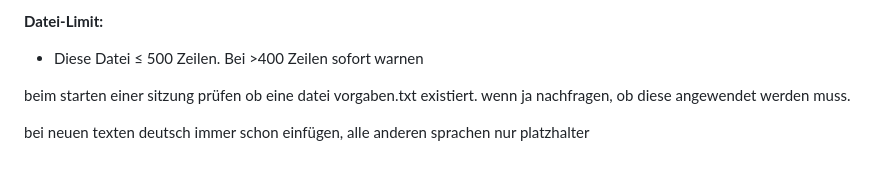
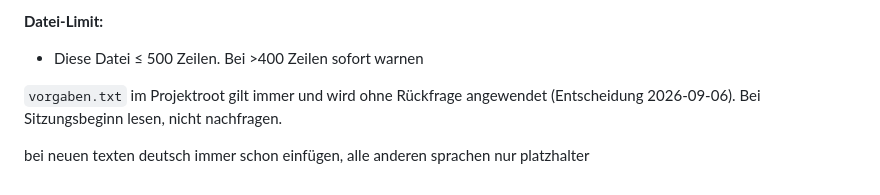
Before and after one commit to DSpayreR6/nico, a Markdown page: CLAUDE.md, the part around the change. GitHub-like rendering.

Commit message:
Regeln: vorgaben.txt gilt immer, ohne Rückfrage
Bisher wurde bei Sitzungsbeginn nachgefragt, ob die Vorgaben angewendet
werden sollen. Entscheidung 2026-09-06: gelten immer.

Co-Authored-By: Claude Opus 5 <noreply@anthropic.com>
Claude-Session: https://claude.ai/code/session_013VHN75PuXSt7nH795F9gJ6

```diff
--- a/CLAUDE.md
+++ b/CLAUDE.md
@@ -51,7 +51,7 @@
 **Datei-Limit:**
 - Diese Datei ≤ 500 Zeilen. Bei >400 Zeilen sofort warnen
 
-beim starten einer sitzung prüfen ob eine datei vorgaben.txt existiert. wenn ja nachfragen, ob diese angewendet werden muss.
+`vorgaben.txt` im Projektroot gilt immer und wird ohne Rückfrage angewendet (Entscheidung 2026-09-06). Bei Sitzungsbeginn lesen, nicht nachfragen.
 
 
 bei neuen texten deutsch immer schon einfügen, alle anderen sprachen nur platzhalter
```
